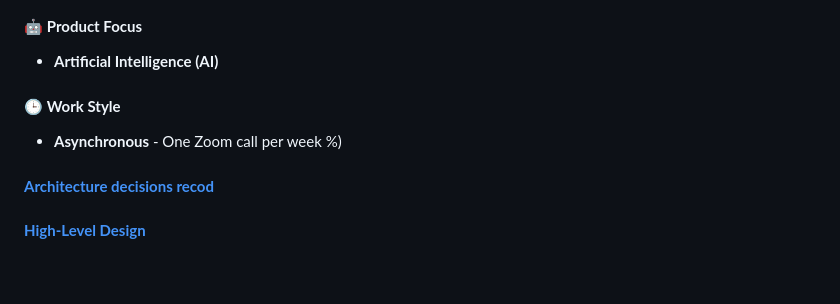
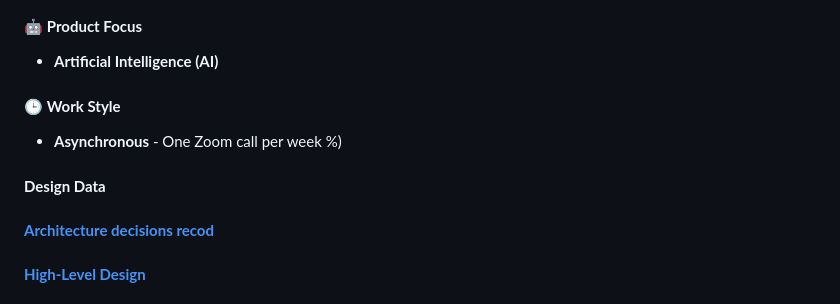
Before and after one commit to diamonce/cloudclimbers, a Markdown page: README.md, the part around the change. Rendered like a GitHub page; blank space fills up the shorter version.

```diff
--- a/README.md
+++ b/README.md
@@ -160,6 +160,7 @@ mongodb-784c98f5bc-sz9mv                                     1/1     Running
 #### 🕒 **Work Style**
 - **Asynchronous** - One Zoom call per week %)
 
+####  **Design Data**
 ####  **[Architecture decisions recod](/ADR)**
 ####  **[High-Level Design](/HLD)**
 
```
